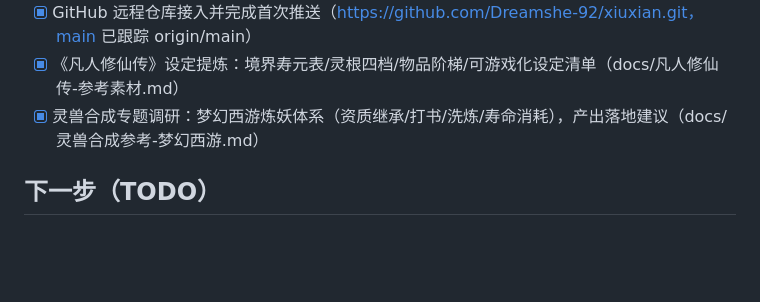
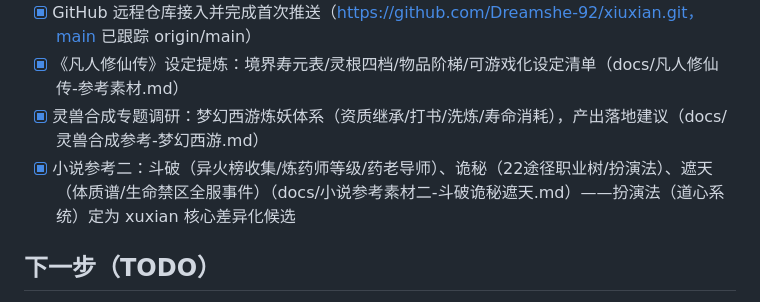
Before and after one commit to Dreamshe-92/xiuxian, a Markdown page: PROGRESS.md, the part around the change. GitHub-like rendering; blank space fills up the shorter version.

Commit message:
小说参考二：斗破（异火榜/炼药师/药老）、诡秘（途径序列/扮演法）、遮天（体质谱/生命禁区）整理入库

```diff
--- a/PROGRESS.md
+++ b/PROGRESS.md
@@ -20,6 +20,7 @@
 - [x] GitHub 远程仓库接入并完成首次推送（https://github.com/Dreamshe-92/xiuxian.git，main 已跟踪 origin/main）
 - [x] 《凡人修仙传》设定提炼：境界寿元表/灵根四档/物品阶梯/可游戏化设定清单（docs/凡人修仙传-参考素材.md）
 - [x] 灵兽合成专题调研：梦幻西游炼妖体系（资质继承/打书/洗炼/寿命消耗），产出落地建议（docs/灵兽合成参考-梦幻西游.md）
+- [x] 小说参考二：斗破（异火榜收集/炼药师等级/药老导师）、诡秘（22途径职业树/扮演法）、遮天（体质谱/生命禁区全服事件）（docs/小说参考素材二-斗破诡秘遮天.md）——扮演法（道心系统）定为 xuxian 核心差异化候选
 
 ## 下一步（TODO）
 
```
Also changed, not shown: docs/小说参考素材二-斗破诡秘遮天.md (added, +108 -0 lines).
